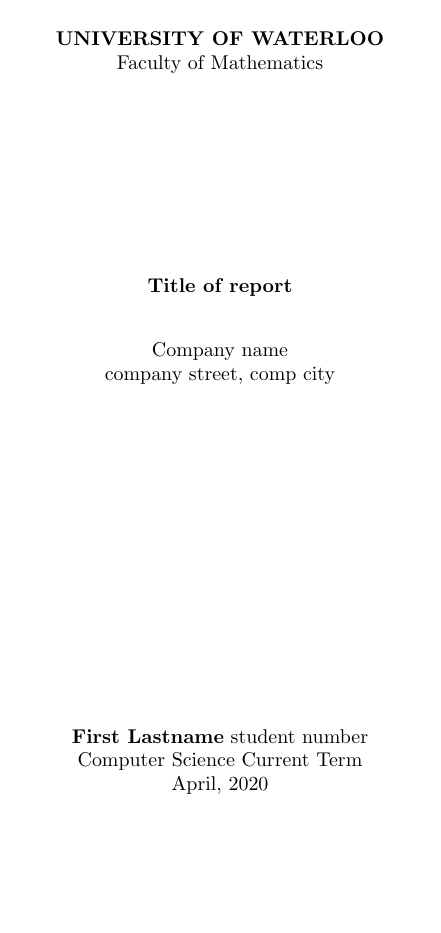
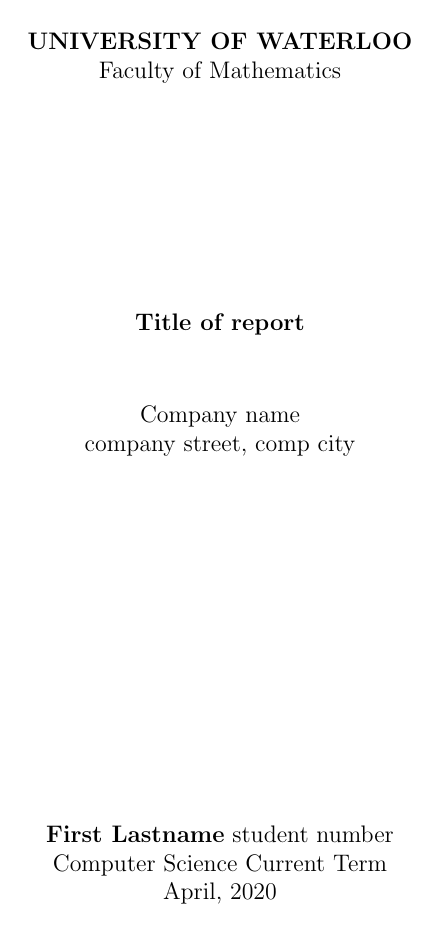
Before and after one commit to SuberCyber/Work-Term-Report-Template, a LaTeX document (main.tex, which reads formatting.sty): page 1 of 10 before the commit and page 1 of 8 after it. Compiled offline with pdfLaTeX.

Commit message:
Added comments

```diff
--- a/formatting.sty
+++ b/formatting.sty
@@ -98,30 +143,61 @@
 % No indentation
 \setlength{\parindent}{0pt}
 
+% Spacing between paragraphs
+\setlength{\parskip}{1em}
+
+\newcommand{\formattingForRestOfReport}{
+    \newpage
+    \pagenumbering{arabic}
+    \fancyhf{}
+    \fancyfoot[R]{\thepage}
+}
+
 %%%%%%%%%%%%%%%%%%%%%%%%%%%%%%%%%%%
 
-%Table of Contents
+% Section Formatting
 
 %%%%%%%%%%%%%%%%%%%%%%%%%%%%%%%%%%%
+
+% Numbering
+\renewcommand*\thesection{\normalsize \arabic{section}.0}
+\renewcommand*\thesubsection{\normalsize \arabic{section}.\arabic{subsection} \ }
+\renewcommand*\thesubsubsection{\normalsize \arabic{section}.\arabic{subsection}.\arabic{subsubsection} }
+
+\titleformat*{\section}{\normalsize\bfseries}
+\titleformat*{\subsection}{\normalsize\bfseries}
+\titleformat*{\subsubsection}{\normalsize\bfseries}
+
+%https://tex.stackexchange.com/questions/53338/reducing-spacing-after-headings
+\titlespacing\section{0pt}{0pt plus 4pt minus 2pt}{0pt plus 2pt minus 2pt}
+\titlespacing\subsection{0pt}{0pt plus 4pt minus 2pt}{0pt plus 2pt minus 2pt}
+\titlespacing\subsubsection{0pt}{0pt plus 4pt minus 2pt}{0pt plus 2pt minus 2pt}
+
+%%%%%%%%%%%%%%%%%%%%%%%%%%%%%%%%%%%
+
+% Table of Contents
+
+%%%%%%%%%%%%%%%%%%%%%%%%%%%%%%%%%%%
+
+
+% "Table of Contents" must be bold
+% "Table of Contents" must be centred
+% Must include decimal numbers before appropriate headings
+% Major words in headings/subheadings must be capitalized
+% Subheadings must be indented
+% Page numbers must be right aligned
+% Must contain tab leaders
+% Must not include bold, italics, extras
+
 
 % Command that gets called
 \newcommand{\toc}{
     \newpage
     \pageFormatting
     \tableofcontents
-    \listoffigures
+    % \listoffigures
     \newpage
 }
-
-% Numbering
-\renewcommand*\thesection{\normalsize \arabic{section}.0}
-\renewcommand*\thesubsection{\normalsize \arabic{section}.\arabic{subsection} \ }
-\renewcommand*\thesubsubsection{\normalsize \arabic{section}.\arabic{subsection}.\arabic{subsubsection} }
-
-\titleformat*{\section}{\newpage \normalsize\bfseries}
-\titleformat*{\subsection}{\normalsize\bfseries}
-\titleformat*{\subsubsection}{\normalsize\bfseries}
-
 
 
 
--- a/main.tex
+++ b/main.tex
@@ -1,4 +1,4 @@
-\documentclass{article}
+\documentclass[12pt]{article}
 
 \usepackage{formatting}
 
```
Also changed, not shown: formatting.sty (49 more changed lines), main.tex (71 more changed lines).
